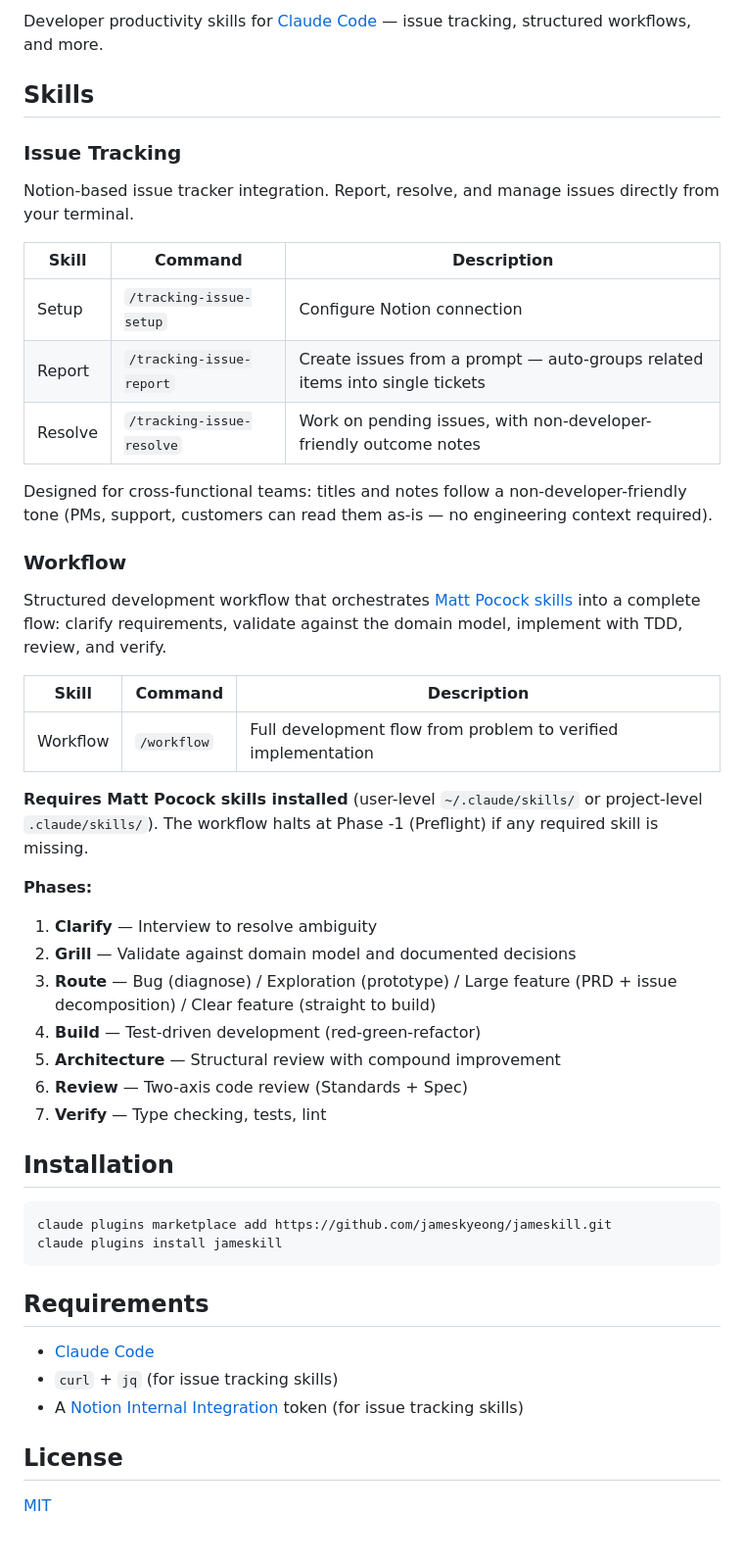
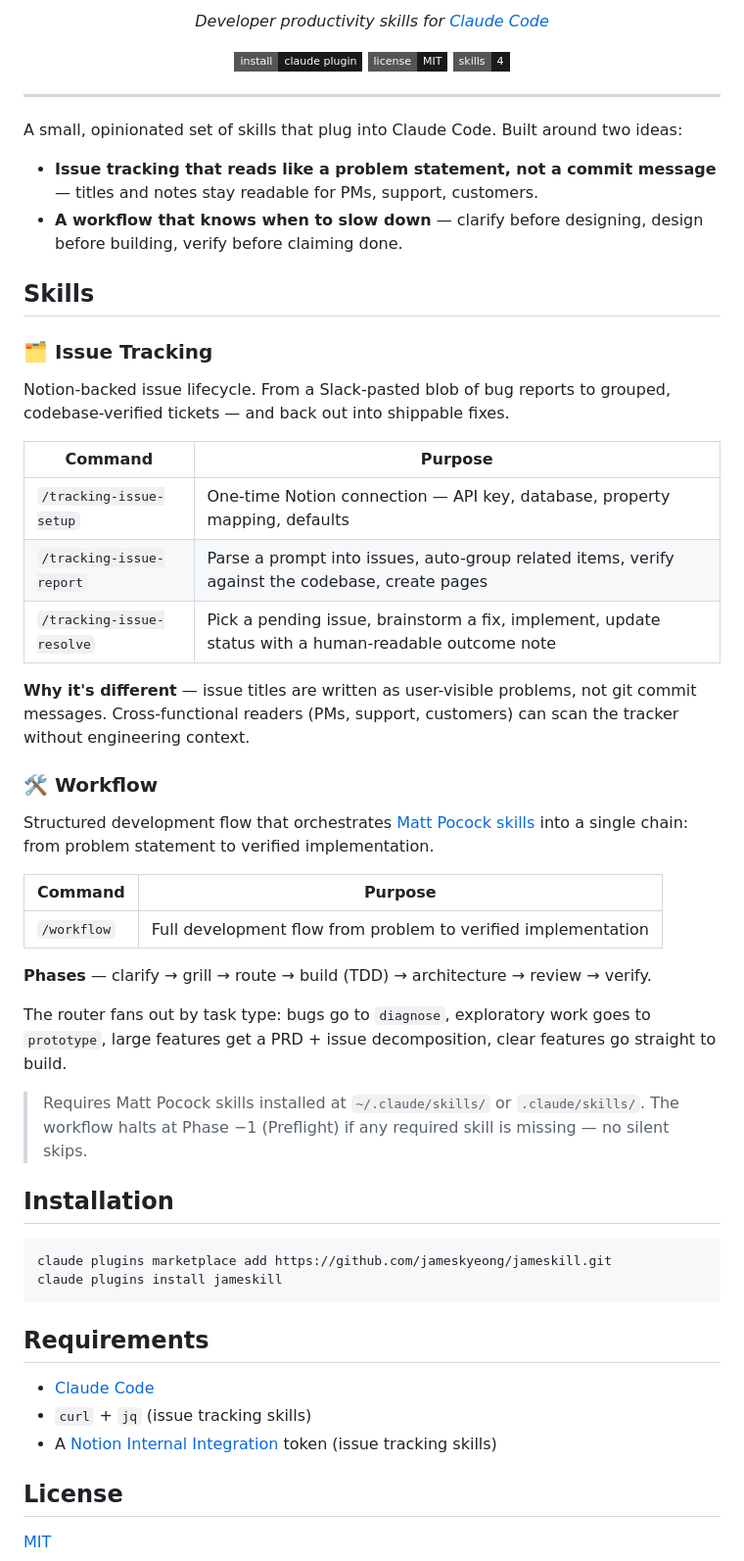
Before and after one commit to jameskyeong/jameskill, a Markdown page: README.md, the part around one of its changes. Shown at 98% size. Rendered like a GitHub page; badges without logos; blank space fills up the shorter version.

```diff
--- a/README.md
+++ b/README.md
@@ -2,39 +4,48 @@
 
-Developer productivity skills for [Claude Code](https://claude.ai/claude-code) — issue tracking, structured workflows, and more.
+<p align="center">
+  <em>Developer productivity skills for <a href="https://claude.ai/claude-code">Claude Code</a></em>
+</p>
+
+<p align="center">
+  <a href="#installation"><img src="https://img.shields.io/badge/install-claude%20plugin-1a1a1a?style=flat-square" alt="install" /></a>
+  <a href="LICENSE"><img src="https://img.shields.io/badge/license-MIT-1a1a1a?style=flat-square" alt="MIT" /></a>
+  <img src="https://img.shields.io/badge/skills-4-1a1a1a?style=flat-square" alt="4 skills" />
+</p>
+
+---
+
+A small, opinionated set of skills that plug into Claude Code. Built around two ideas:
+
+- **Issue tracking that reads like a problem statement, not a commit message** — titles and notes stay readable for PMs, support, customers.
+- **A workflow that knows when to slow down** — clarify before designing, design before building, verify before claiming done.
 
 ## Skills
 
-### Issue Tracking
+### 🗂  Issue Tracking
 
-Notion-based issue tracker integration. Report, resolve, and manage issues directly from your terminal.
+Notion-backed issue lifecycle. From a Slack-pasted blob of bug reports to grouped, codebase-verified tickets — and back out into shippable fixes.
 
-| Skill | Command | Description |
-|---|---|---|
-| Setup | `/tracking-issue-setup` | Configure Notion connection |
-| Report | `/tracking-issue-report` | Create issues from a prompt — auto-groups related items into single tickets |
-| Resolve | `/tracking-issue-resolve` | Work on pending issues, with non-developer-friendly outcome notes |
+| Command | Purpose |
+|---|---|
+| `/tracking-issue-setup` | One-time Notion connection — API key, database, property mapping, defaults |
+| `/tracking-issue-report` | Parse a prompt into issues, auto-group related items, verify against the codebase, create pages |
+| `/tracking-issue-resolve` | Pick a pending issue, brainstorm a fix, implement, update status with a human-readable outcome note |
 
-Designed for cross-functional teams: titles and notes follow a non-developer-friendly tone (PMs, support, customers can read them as-is — no engineering context required).
+**Why it's different** — issue titles are written as user-visible problems, not git commit messages. Cross-functional readers (PMs, support, customers) can scan the tracker without engineering context.
 
-### Workflow
+### 🛠  Workflow
 
-Structured development workflow that orchestrates [Matt Pocock skills](https://github.com/mattpocock/skills) into a complete flow: clarify requirements, validate against the domain model, implement with TDD, review, and verify.
+Structured development flow that orchestrates [Matt Pocock skills](https://github.com/mattpocock/skills) into a single chain: from problem statement to verified implementation.
 
-| Skill | Command | Description |
-|---|---|---|
-| Workflow | `/workflow` | Full development flow from problem to verified implementation |
+| Command | Purpose |
+|---|---|
+| `/workflow` | Full development flow from problem to verified implementation |
 
-**Requires Matt Pocock skills installed** (user-level `~/.claude/skills/` or project-level `.claude/skills/`). The workflow halts at Phase -1 (Preflight) if any required skill is missing.
+**Phases** — clarify → grill → route → build (TDD) → architecture → review → verify.
 
-**Phases:**
+The router fans out by task type: bugs go to `diagnose`, exploratory work goes to `prototype`, large features get a PRD + issue decomposition, clear features go straight to build.
 
-1. **Clarify** — Interview to resolve ambiguity
-2. **Grill** — Validate against domain model and documented decisions
-3. **Route** — Bug (diagnose) / Exploration (prototype) / Large feature (PRD + issue decomposition) / Clear feature (straight to build)
-4. **Build** — Test-driven development (red-green-refactor)
-5. **Architecture** — Structural review with compound improvement
-6. **Review** — Two-axis code review (Standards + Spec)
-7. **Verify** — Type checking, tests, lint
+> Requires Matt Pocock skills installed at `~/.claude/skills/` or `.claude/skills/`. The workflow halts at Phase −1 (Preflight) if any required skill is missing — no silent skips.
 
 ## Installation
 
@@ -46,8 +57,8 @@ claude plugins install jameskill
 ## Requirements
 
 - [Claude Code](https://claude.ai/claude-code)
-- `curl` + `jq` (for issue tracking skills)
-- A [Notion Internal Integration](https://www.notion.so/my-integrations) token (for issue tracking skills)
+- `curl` + `jq` (issue tracking skills)
+- A [Notion Internal Integration](https://www.notion.so/my-integrations) token (issue tracking skills)
 
 ## License
 
```
Also changed, not shown: other parts of README.md (+3 -1 lines), skills/tracking-issue-report/SKILL.md (+26 -6 lines), docs/banner.jpg (added), 1 other file.
